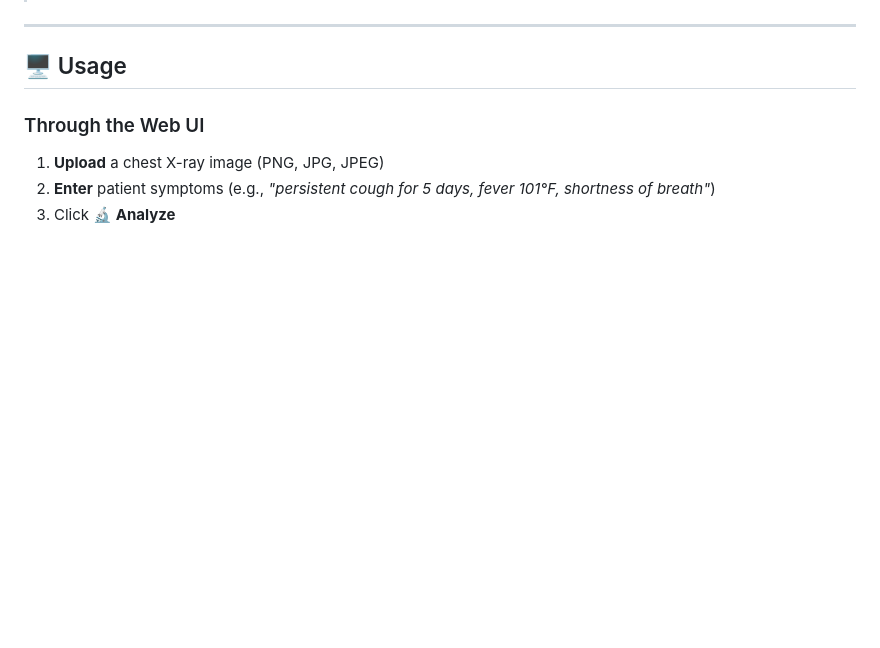
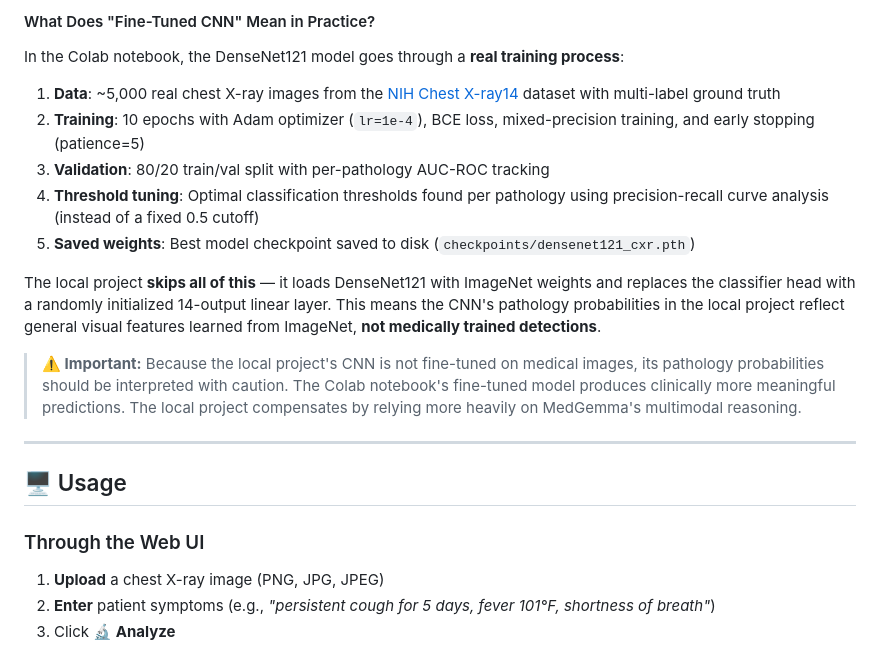
Before and after one commit to chiraniadhruv7/Med-Ai, a Markdown page: README.md, the part around one of its changes. GitHub-like rendering; blank space fills up the shorter version.

```diff
--- a/README.md
+++ b/README.md
@@ -187,3 +211,16 @@ Don't have an Apple Silicon Mac or prefer a cloud-based setup? You can run the e
+#### What Does "Fine-Tuned CNN" Mean in Practice?
+
+In the Colab notebook, the DenseNet121 model goes through a **real training process**:
+
+1. **Data**: ~5,000 real chest X-ray images from the [NIH Chest X-ray14](https://www.kaggle.com/datasets/nih-chest-xrays/data) dataset with multi-label ground truth
+2. **Training**: 10 epochs with Adam optimizer (`lr=1e-4`), BCE loss, mixed-precision training, and early stopping (patience=5)
+3. **Validation**: 80/20 train/val split with per-pathology AUC-ROC tracking
+4. **Threshold tuning**: Optimal classification thresholds found per pathology using precision-recall curve analysis (instead of a fixed 0.5 cutoff)
+5. **Saved weights**: Best model checkpoint saved to disk (`checkpoints/densenet121_cxr.pth`)
+
+The local project **skips all of this** — it loads DenseNet121 with ImageNet weights and replaces the classifier head with a randomly initialized 14-output linear layer. This means the CNN's pathology probabilities in the local project reflect general visual features learned from ImageNet, **not medically trained detections**.
+
+> **⚠️ Important:** Because the local project's CNN is not fine-tuned on medical images, its pathology probabilities should be interpreted with caution. The Colab notebook's fine-tuned model produces clinically more meaningful predictions. The local project compensates by relying more heavily on MedGemma's multimodal reasoning.
 
 ---
 
```
Also changed, not shown: other parts of README.md (+24 -0 lines).
